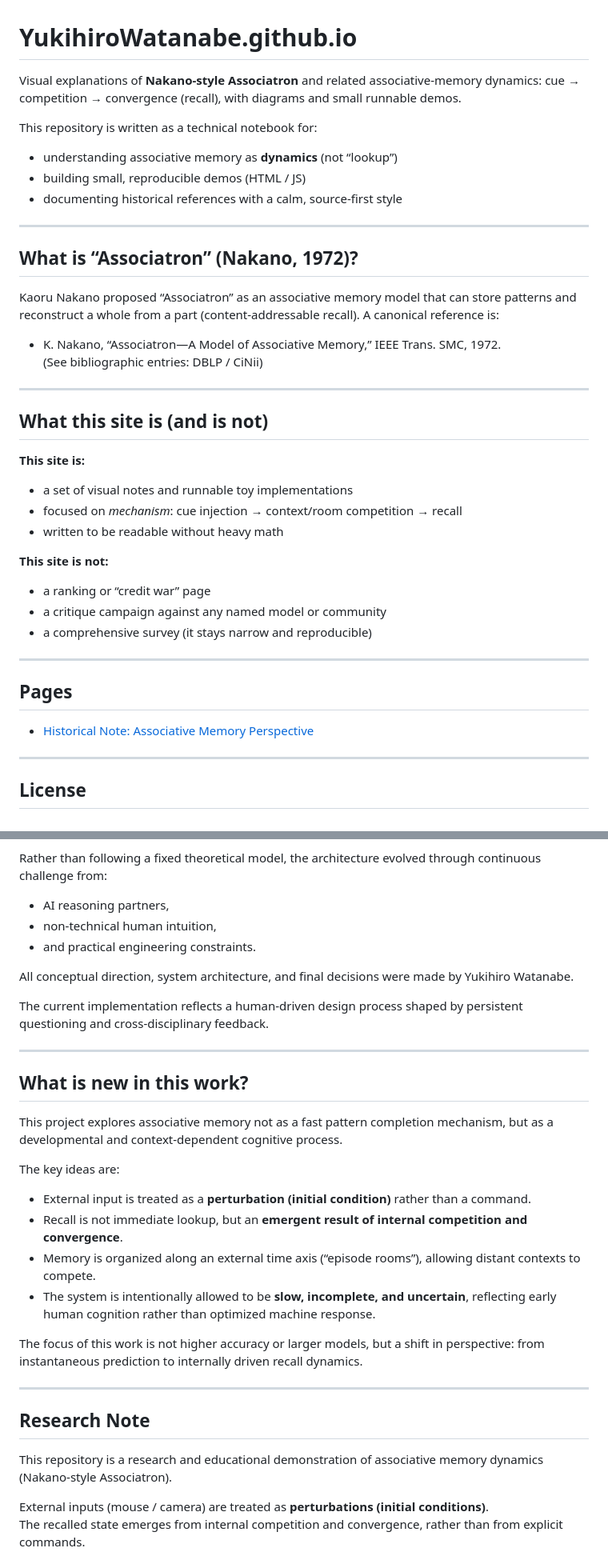
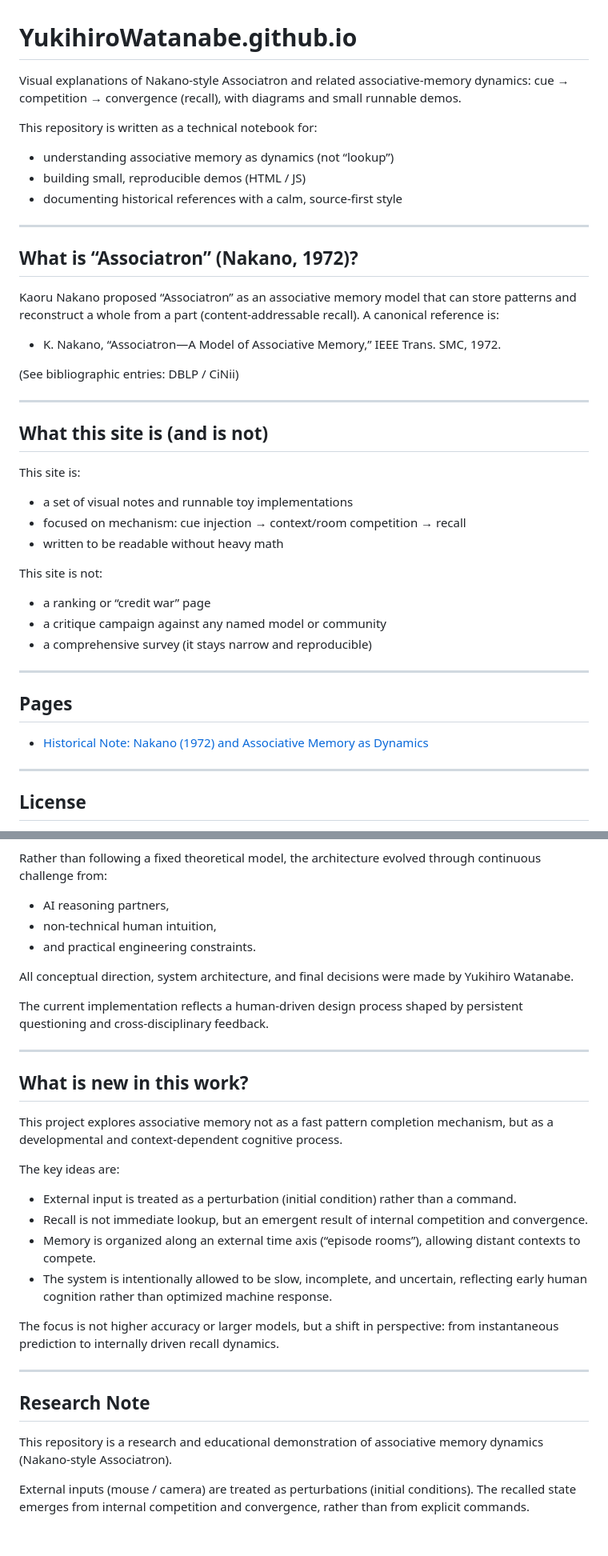
Before and after one commit to YukihiroWatanabe/YukihiroWatanabe.github.io, a Markdown page: README.md, 2 parts joined by grey strips. Shown at 80% size. Drawn GitHub-style.

Commit message:
Revise README for clarity and formatting consistency
Refactor README to improve clarity and consistency in formatting.

```diff
--- a/README.md
+++ b/README.md
@@ -1,10 +1,10 @@
 # YukihiroWatanabe.github.io
 
-Visual explanations of **Nakano-style Associatron** and related associative-memory dynamics:
-cue → competition → convergence (recall), with diagrams and small runnable demos.
+Visual explanations of Nakano-style Associatron and related associative-memory dynamics: cue → competition → convergence (recall), with diagrams and small runnable demos.
 
 This repository is written as a technical notebook for:
-- understanding associative memory as **dynamics** (not “lookup”)
+
+- understanding associative memory as dynamics (not “lookup”)
 - building small, reproducible demos (HTML / JS)
 - documenting historical references with a calm, source-first style
 
@@ -12,23 +12,24 @@ This repository is written as a technical notebook for:
 
 ## What is “Associatron” (Nakano, 1972)?
 
-Kaoru Nakano proposed “Associatron” as an associative memory model that can
-store patterns and reconstruct a whole from a part (content-addressable recall).
-A canonical reference is:
+Kaoru Nakano proposed “Associatron” as an associative memory model that can store patterns and reconstruct a whole from a part (content-addressable recall). A canonical reference is:
 
 - K. Nakano, “Associatron—A Model of Associative Memory,” IEEE Trans. SMC, 1972.
-  (See bibliographic entries: DBLP / CiNii)
+
+(See bibliographic entries: DBLP / CiNii)
 
 ---
 
 ## What this site is (and is not)
 
-**This site is:**
+This site is:
+
 - a set of visual notes and runnable toy implementations
-- focused on *mechanism*: cue injection → context/room competition → recall
+- focused on mechanism: cue injection → context/room competition → recall
 - written to be readable without heavy math
 
-**This site is not:**
+This site is not:
+
 - a ranking or “credit war” page
 - a critique campaign against any named model or community
 - a comprehensive survey (it stays narrow and reproducible)
@@ -37,8 +38,7 @@ A canonical reference is:
 
 ## Pages
 
-- [Historical Note: Associative Memory Perspective](./historical-note/)
-
+- [Historical Note: Nakano (1972) and Associative Memory as Dynamics](./historical-note/)
 
 ---
 
@@ -68,6 +68,7 @@ In addition to AI-assisted development, the design was repeatedly challenged by
 - Practical engineering feedback from system development staff pointed out implementation issues, structure problems, and code-level concerns, forcing continuous refinement and simplification.
 
 Rather than following a fixed theoretical model, the architecture evolved through continuous challenge from:
+
 - AI reasoning partners,
 - non-technical human intuition,
 - and practical engineering constraints.
@@ -76,21 +77,20 @@ All conceptual direction, system architecture, and final decisions were made by
 
 The current implementation reflects a human-driven design process shaped by persistent questioning and cross-disciplinary feedback.
 
+---
 
----
 ## What is new in this work?
 
 This project explores associative memory not as a fast pattern completion mechanism, but as a developmental and context-dependent cognitive process.
 
 The key ideas are:
 
-- External input is treated as a **perturbation (initial condition)** rather than a command.
-- Recall is not immediate lookup, but an **emergent result of internal competition and convergence**.
+- External input is treated as a perturbation (initial condition) rather than a command.
+- Recall is not immediate lookup, but an emergent result of internal competition and convergence.
 - Memory is organized along an external time axis (“episode rooms”), allowing distant contexts to compete.
-- The system is intentionally allowed to be **slow, incomplete, and uncertain**, reflecting early human cognition rather than optimized machine response.
+- The system is intentionally allowed to be slow, incomplete, and uncertain, reflecting early human cognition rather than optimized machine response.
 
-The focus of this work is not higher accuracy or larger models, but a shift in perspective:
-from instantaneous prediction to internally driven recall dynamics.
+The focus is not higher accuracy or larger models, but a shift in perspective: from instantaneous prediction to internally driven recall dynamics.
 
 ---
 
@@ -98,5 +98,5 @@ from instantaneous prediction to internally driven recall dynamics.
 
 This repository is a research and educational demonstration of associative memory dynamics (Nakano-style Associatron).
 
-External inputs (mouse / camera) are treated as **perturbations (initial conditions)**.
+External inputs (mouse / camera) are treated as perturbations (initial conditions).
 The recalled state emerges from internal competition and convergence, rather than from explicit commands.
```
